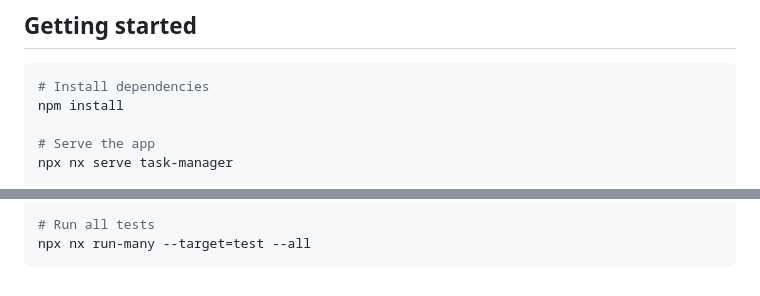
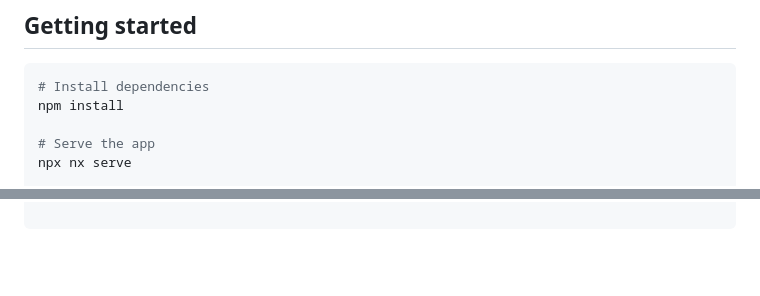
Before and after one commit to rociomarchetti/task-manager, a Markdown page: README.md, 2 parts joined by grey strips. Rendered like a GitHub page; blank space fills up the shorter version.

````diff
--- a/README.md
+++ b/README.md
@@ -135,6 +135,6 @@ shared/
 npm install
 
 # Serve the app
-npx nx serve task-manager
+npx nx serve
 
 # Run tests
@@ -142,4 +142,2 @@ npx nx test <library-name>
 
-# Run all tests
-npx nx run-many --target=test --all
 ```
````
Also changed, not shown: other parts of README.md (+1 -1 lines).
